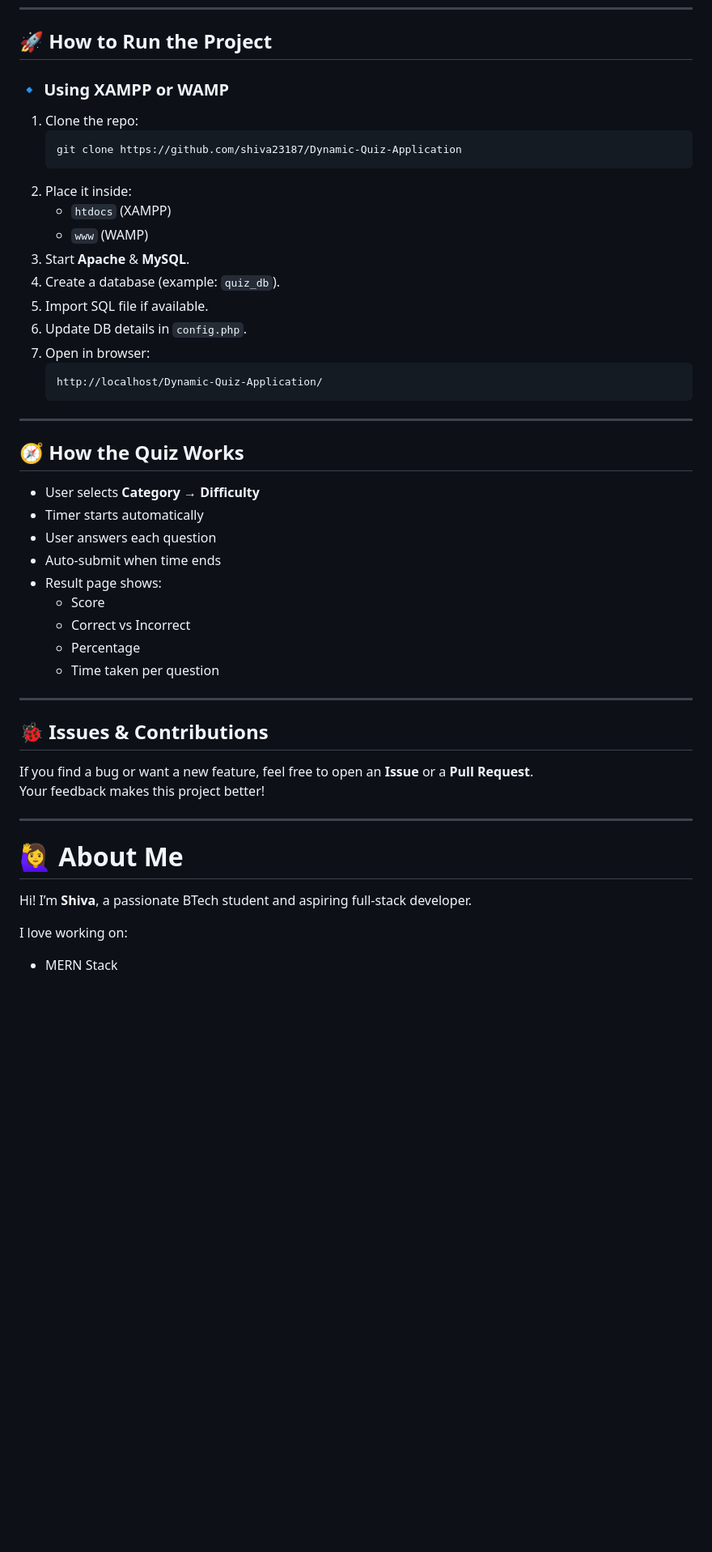
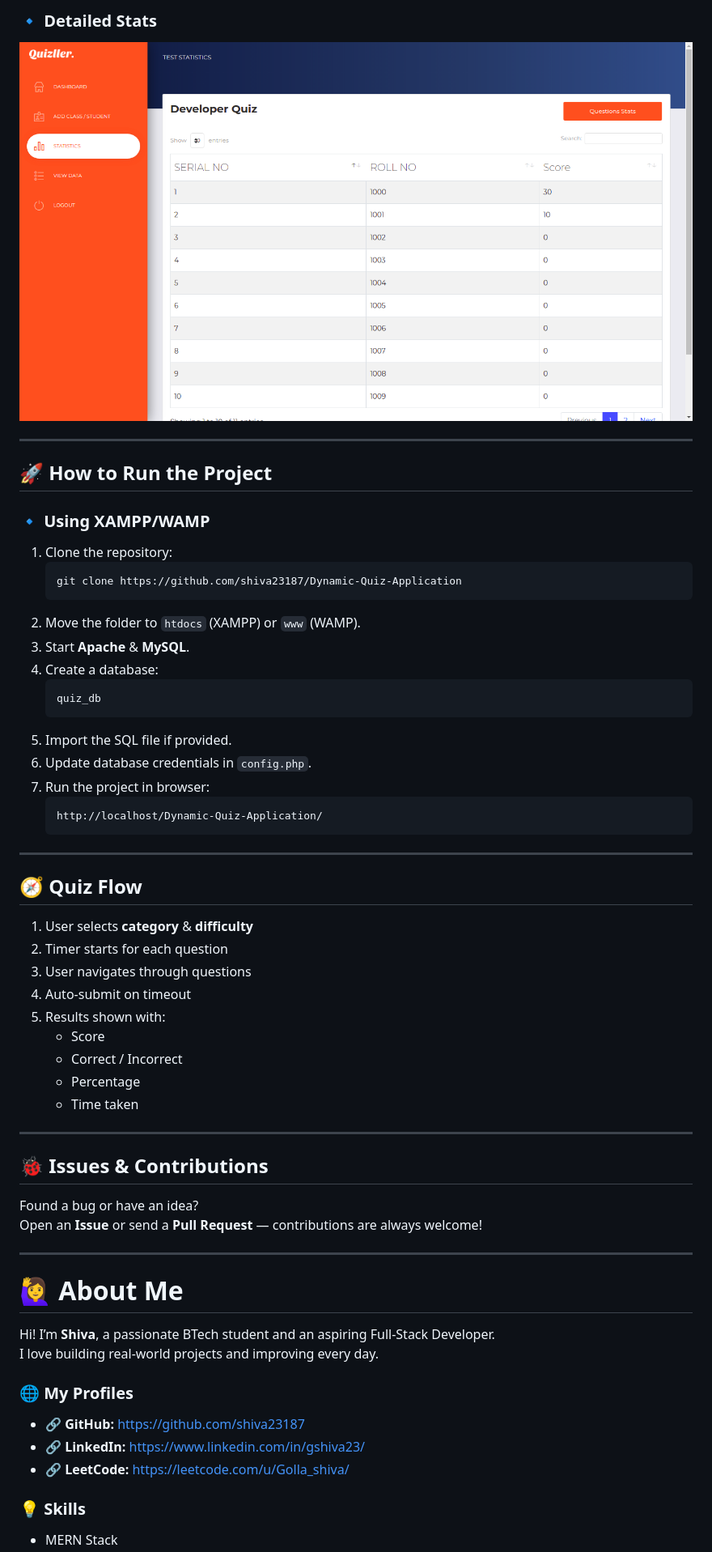
Before and after one commit to shiva23187/Dynamic-Quiz-Application, a Markdown page: README.md, the part around one of its changes. Shown at 81% size. Rendered like a GitHub page; blank space fills up the shorter version.

````diff
--- a/README.md
+++ b/README.md
@@ -75,46 +129,58 @@ This project is developed as part of the **Frugal Testing Internship Assignment*
+### 🔹 Detailed Stats
+![Stats Details](readme_images/test_stats_details.png)
+
+---
+
 ## 🚀 How to Run the Project
 
-### 🔹 Using XAMPP or WAMP
-1. Clone the repo:
+### 🔹 Using XAMPP/WAMP
+1. Clone the repository:
    ```bash
    git clone https://github.com/shiva23187/Dynamic-Quiz-Application
    ```
-2. Place it inside:
-   - `htdocs` (XAMPP)
-   - `www` (WAMP)
+2. Move the folder to `htdocs` (XAMPP) or `www` (WAMP).
 3. Start **Apache** & **MySQL**.
-4. Create a database (example: `quiz_db`).
-5. Import SQL file if available.
-6. Update DB details in `config.php`.
-7. Open in browser:
+4. Create a database:
+   ```
+   quiz_db
+   ```
+5. Import the SQL file if provided.
+6. Update database credentials in `config.php`.
+7. Run the project in browser:
    ```
    http://localhost/Dynamic-Quiz-Application/
    ```
 
 ---
 
-## 🧭 How the Quiz Works
-- User selects **Category** → **Difficulty**
-- Timer starts automatically
-- User answers each question
-- Auto-submit when time ends
-- Result page shows:
-  - Score
-  - Correct vs Incorrect
-  - Percentage
-  - Time taken per question
+## 🧭 Quiz Flow
+1. User selects **category** & **difficulty**
+2. Timer starts for each question
+3. User navigates through questions
+4. Auto-submit on timeout
+5. Results shown with:
+   - Score
+   - Correct / Incorrect
+   - Percentage
+   - Time taken
 
 ---
 
 ## 🐞 Issues & Contributions
-If you find a bug or want a new feature, feel free to open an **Issue** or a **Pull Request**.
-Your feedback makes this project better!
+Found a bug or have an idea?
+Open an **Issue** or send a **Pull Request** — contributions are always welcome!
 
 ---
 
 # 🙋‍♀️ About Me
 
-Hi! I’m **Shiva**, a passionate BTech student and aspiring full-stack developer.
+Hi! I’m **Shiva**, a passionate BTech student and an aspiring Full-Stack Developer.
+I love building real-world projects and improving every day.
 
-I love working on:
+### 🌐 My Profiles
+- 🔗 **GitHub:** https://github.com/shiva23187
+- 🔗 **LinkedIn:** https://www.linkedin.com/in/gshiva23/
+- 🔗 **LeetCode:** https://leetcode.com/u/Golla_shiva/
+
+### 💡 Skills
 - MERN Stack
````
Also changed, not shown: other parts of README.md (+91 -41 lines).
